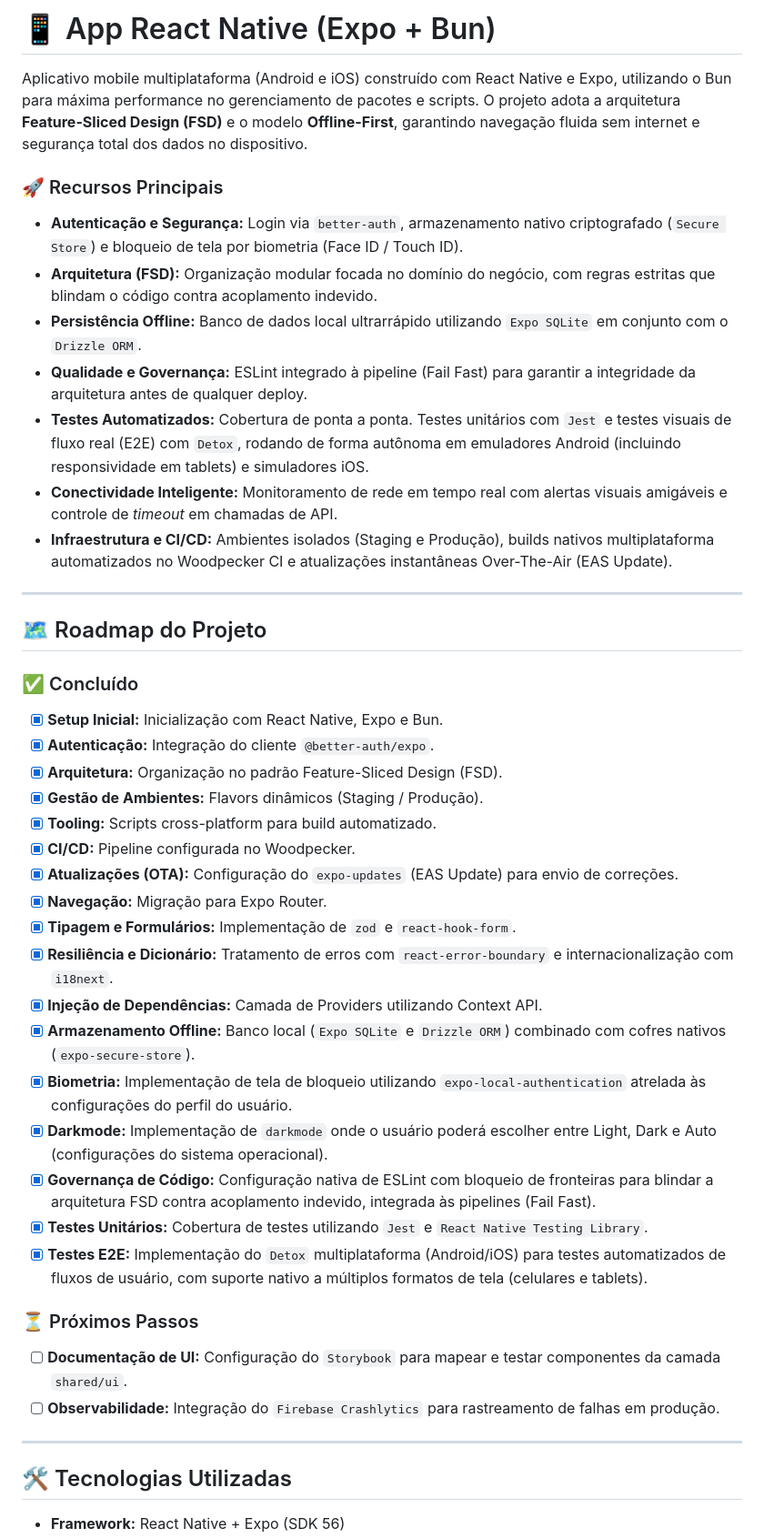
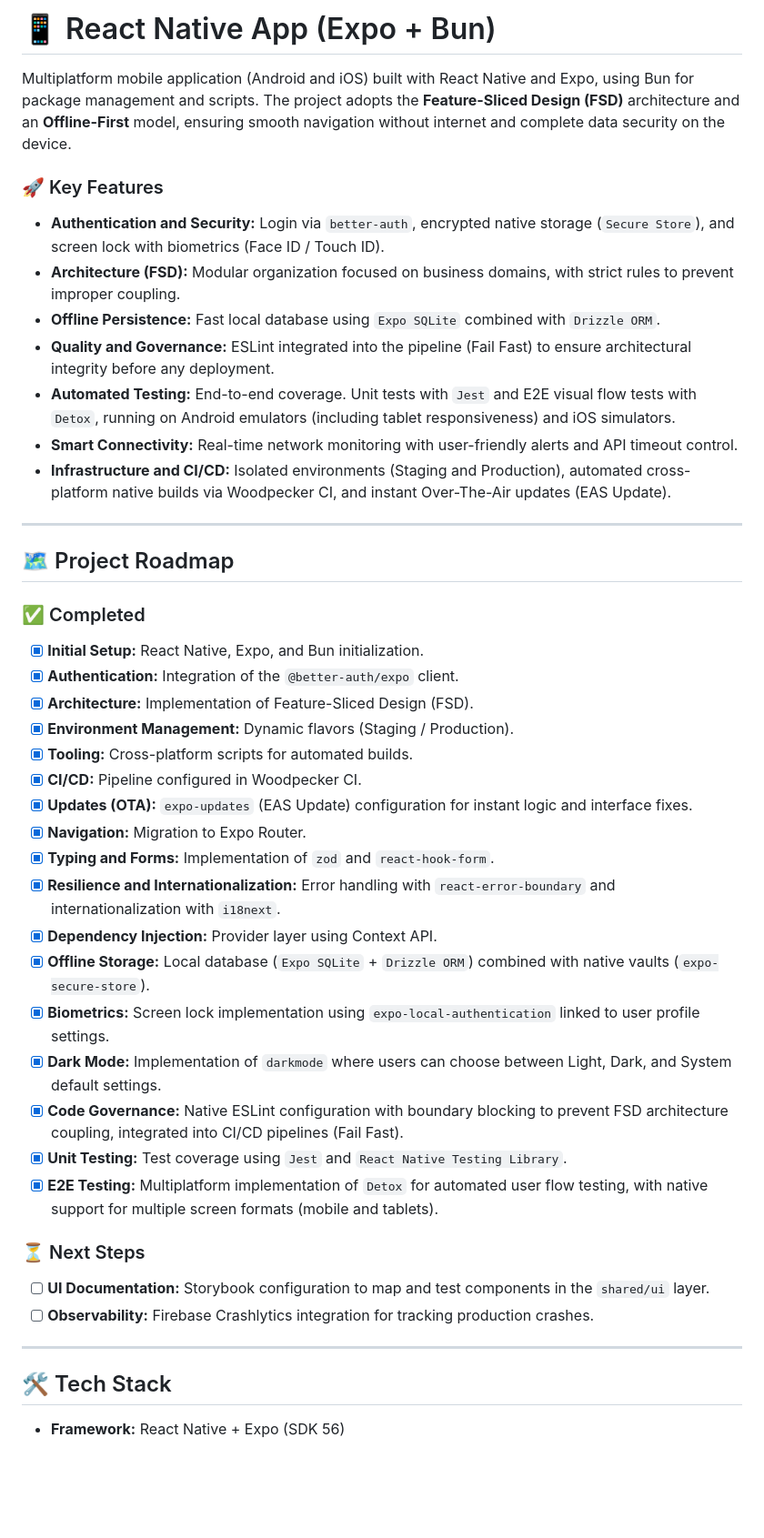
Before and after one commit to Brunno13/app-react-native, a Markdown page: README.md, the part around one of its changes. Shown at 91% size. Drawn GitHub-style; blank space fills up the shorter version.

```diff
--- a/README.md
+++ b/README.md
@@ -1,45 +1,45 @@
-# 📱 App React Native (Expo + Bun)
+# 📱 React Native App (Expo + Bun)
 
-Aplicativo mobile multiplataforma (Android e iOS) construído com React Native e Expo, utilizando o Bun para máxima performance no gerenciamento de pacotes e scripts. O projeto adota a arquitetura **Feature-Sliced Design (FSD)** e o modelo **Offline-First**, garantindo navegação fluida sem internet e segurança total dos dados no dispositivo.
+Multiplatform mobile application (Android and iOS) built with React Native and Expo, using Bun for package management and scripts. The project adopts the **Feature-Sliced Design (FSD)** architecture and an **Offline-First** model, ensuring smooth navigation without internet and complete data security on the device.
 
-### 🚀 Recursos Principais
-* **Autenticação e Segurança:** Login via `better-auth`, armazenamento nativo criptografado (`Secure Store`) e bloqueio de tela por biometria (Face ID / Touch ID).
-* **Arquitetura (FSD):** Organização modular focada no domínio do negócio, com regras estritas que blindam o código contra acoplamento indevido.
-* **Persistência Offline:** Banco de dados local ultrarrápido utilizando `Expo SQLite` em conjunto com o `Drizzle ORM`.
-* **Qualidade e Governança:** ESLint integrado à pipeline (Fail Fast) para garantir a integridade da arquitetura antes de qualquer deploy.
-* **Testes Automatizados:** Cobertura de ponta a ponta. Testes unitários com `Jest` e testes visuais de fluxo real (E2E) com `Detox`, rodando de forma autônoma em emuladores Android (incluindo responsividade em tablets) e simuladores iOS.
-* **Conectividade Inteligente:** Monitoramento de rede em tempo real com alertas visuais amigáveis e controle de *timeout* em chamadas de API.
-* **Infraestrutura e CI/CD:** Ambientes isolados (Staging e Produção), builds nativos multiplataforma automatizados no Woodpecker CI e atualizações instantâneas Over-The-Air (EAS Update).
+### 🚀 Key Features
+* **Authentication and Security:** Login via `better-auth`, encrypted native storage (`Secure Store`), and screen lock with biometrics (Face ID / Touch ID).
+* **Architecture (FSD):** Modular organization focused on business domains, with strict rules to prevent improper coupling.
+* **Offline Persistence:** Fast local database using `Expo SQLite` combined with `Drizzle ORM`.
+* **Quality and Governance:** ESLint integrated into the pipeline (Fail Fast) to ensure architectural integrity before any deployment.
+* **Automated Testing:** End-to-end coverage. Unit tests with `Jest` and E2E visual flow tests with `Detox`, running on Android emulators (including tablet responsiveness) and iOS simulators.
+* **Smart Connectivity:** Real-time network monitoring with user-friendly alerts and API timeout control.
+* **Infrastructure and CI/CD:** Isolated environments (Staging and Production), automated cross-platform native builds via Woodpecker CI, and instant Over-The-Air updates (EAS Update).
 
 ---
 
-## 🗺️ Roadmap do Projeto
+## 🗺️ Project Roadmap
 
-### ✅ Concluído
-- [x] **Setup Inicial:** Inicialização com React Native, Expo e Bun.
-- [x] **Autenticação:** Integração do cliente `@better-auth/expo`.
-- [x] **Arquitetura:** Organização no padrão Feature-Sliced Design (FSD).
-- [x] **Gestão de Ambientes:** Flavors dinâmicos (Staging / Produção).
-- [x] **Tooling:** Scripts cross-platform para build automatizado.
-- [x] **CI/CD:** Pipeline configurada no Woodpecker.
-- [x] **Atualizações (OTA):** Configuração do `expo-updates` (EAS Update) para envio de correções.
-- [x] **Navegação:** Migração para Expo Router.
-- [x] **Tipagem e Formulários:** Implementação de `zod` e `react-hook-form`.
-- [x] **Resiliência e Dicionário:** Tratamento de erros com `react-error-boundary` e internacionalização com `i18next`.
-- [x] **Injeção de Dependências:** Camada de Providers utilizando Context API.
-- [x] **Armazenamento Offline:** Banco local (`Expo SQLite` e `Drizzle ORM`) combinado com cofres nativos (`expo-secure-store`).
-- [x] **Biometria:** Implementação de tela de bloqueio utilizando `expo-local-authentication` atrelada às configurações do perfil do usuário.
-- [x] **Darkmode:** Implementação de `darkmode` onde o usuário poderá escolher entre Light, Dark e Auto (configurações do sistema operacional).
-- [x] **Governança de Código:** Configuração nativa de ESLint com bloqueio de fronteiras para blindar a arquitetura FSD contra acoplamento indevido, integrada às pipelines (Fail Fast).
-- [x] **Testes Unitários:** Cobertura de testes utilizando `Jest` e `React Native Testing Library`.
-- [x] **Testes E2E:** Implementação do `Detox` multiplataforma (Android/iOS) para testes automatizados de fluxos de usuário, com suporte nativo a múltiplos formatos de tela (celulares e tablets).
+### ✅ Completed
+- [x] **Initial Setup:** React Native, Expo, and Bun initialization.
+- [x] **Authentication:** Integration of the `@better-auth/expo` client.
+- [x] **Architecture:** Implementation of Feature-Sliced Design (FSD).
+- [x] **Environment Management:** Dynamic flavors (Staging / Production).
+- [x] **Tooling:** Cross-platform scripts for automated builds.
+- [x] **CI/CD:** Pipeline configured in Woodpecker CI.
+- [x] **Updates (OTA):** `expo-updates` (EAS Update) configuration for instant logic and interface fixes.
+- [x] **Navigation:** Migration to Expo Router.
+- [x] **Typing and Forms:** Implementation of `zod` and `react-hook-form`.
+- [x] **Resilience and Internationalization:** Error handling with `react-error-boundary` and internationalization with `i18next`.
+- [x] **Dependency Injection:** Provider layer using Context API.
+- [x] **Offline Storage:** Local database (`Expo SQLite` + `Drizzle ORM`) combined with native vaults (`expo-secure-store`).
+- [x] **Biometrics:** Screen lock implementation using `expo-local-authentication` linked to user profile settings.
+- [x] **Dark Mode:** Implementation of `darkmode` where users can choose between Light, Dark, and System default settings.
+- [x] **Code Governance:** Native ESLint configuration with boundary blocking to prevent FSD architecture coupling, integrated into CI/CD pipelines (Fail Fast).
+- [x] **Unit Testing:** Test coverage using `Jest` and `React Native Testing Library`.
+- [x] **E2E Testing:** Multiplatform implementation of `Detox` for automated user flow testing, with native support for multiple screen formats (mobile and tablets).
 
-### ⏳ Próximos Passos
-- [ ] **Documentação de UI:** Configuração do `Storybook` para mapear e testar componentes da camada `shared/ui`.
-- [ ] **Observabilidade:** Integração do `Firebase Crashlytics` para rastreamento de falhas em produção.
+### ⏳ Next Steps
+- [ ] **UI Documentation:** Storybook configuration to map and test components in the `shared/ui` layer.
+- [ ] **Observability:** Firebase Crashlytics integration for tracking production crashes.
 
 ---
 
-## 🛠️ Tecnologias Utilizadas
+## 🛠️ Tech Stack
 
 * **Framework:** React Native + Expo (SDK 56)
```
Also changed, not shown: other parts of README.md (+159 -125 lines).
